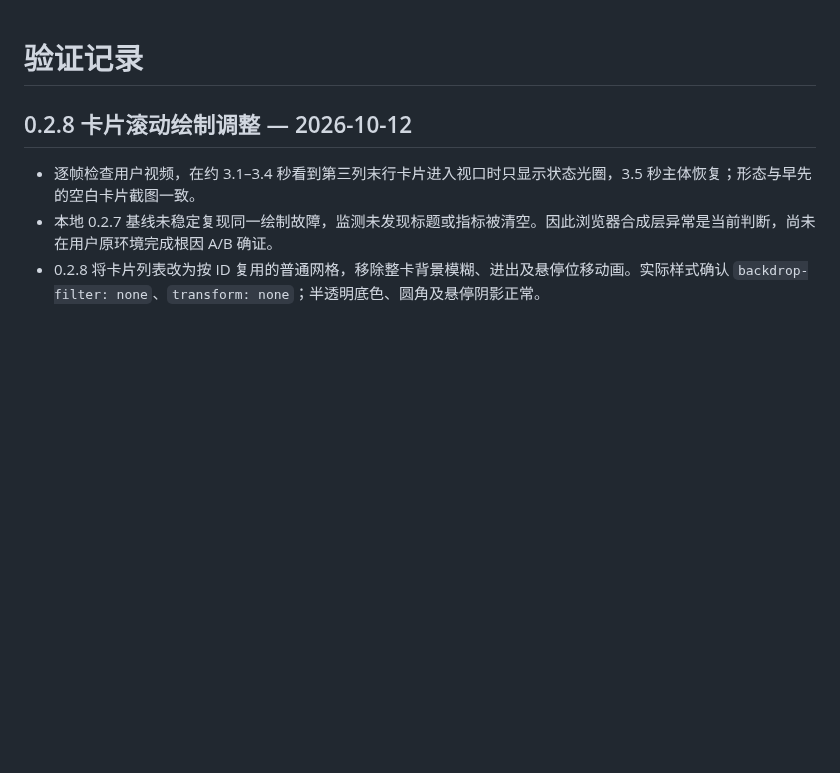
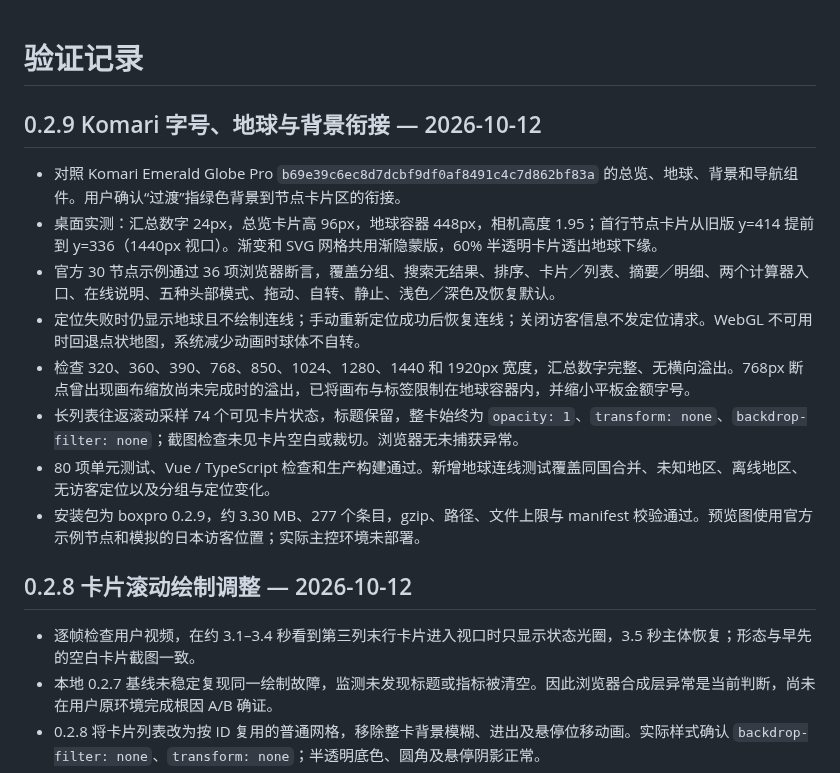
Before and after one commit to allen0039/monitor-theme-Qingyu, a Markdown page: VALIDATION.md, the part around the change. Rendered like a GitHub page; blank space fills up the shorter version.

Commit message:
Release v0.2.9 restoring globe and layout details

```diff
--- a/VALIDATION.md
+++ b/VALIDATION.md
@@ -1,4 +1,15 @@
 # 验证记录
+
+## 0.2.9 Komari 字号、地球与背景衔接 — 2026-10-12
+
+- 对照 Komari Emerald Globe Pro `b69e39c6ec8d7dcbf9df0af8491c4c7d862bf83a` 的总览、地球、背景和导航组件。用户确认“过渡”指绿色背景到节点卡片区的衔接。
+- 桌面实测：汇总数字 24px，总览卡片高 96px，地球容器 448px，相机高度 1.95；首行节点卡片从旧版 y=414 提前到 y=336（1440px 视口）。渐变和 SVG 网格共用渐隐蒙版，60% 半透明卡片透出地球下缘。
+- 官方 30 节点示例通过 36 项浏览器断言，覆盖分组、搜索无结果、排序、卡片／列表、摘要／明细、两个计算器入口、在线说明、五种头部模式、拖动、自转、静止、浅色／深色及恢复默认。
+- 定位失败时仍显示地球且不绘制连线；手动重新定位成功后恢复连线；关闭访客信息不发定位请求。WebGL 不可用时回退点状地图，系统减少动画时球体不自转。
+- 检查 320、360、390、768、850、1024、1280、1440 和 1920px 宽度，汇总数字完整、无横向溢出。768px 断点曾出现画布缩放尚未完成时的溢出，已将画布与标签限制在地球容器内，并缩小平板金额字号。
+- 长列表往返滚动采样 74 个可见卡片状态，标题保留，整卡始终为 `opacity: 1`、`transform: none`、`backdrop-filter: none`；截图检查未见卡片空白或裁切。浏览器无未捕获异常。
+- 80 项单元测试、Vue / TypeScript 检查和生产构建通过。新增地球连线测试覆盖同国合并、未知地区、离线地区、无访客定位以及分组与定位变化。
+- 安装包为 boxpro 0.2.9，约 3.30 MB、277 个条目，gzip、路径、文件上限与 manifest 校验通过。预览图使用官方示例节点和模拟的日本访客位置；实际主控环境未部署。
 
 ## 0.2.8 卡片滚动绘制调整 — 2026-10-12
 
```
Also changed, not shown: .github/release-notes/v0.2.9.md (added, +8 -0 lines), CHANGELOG.md (+8 -0 lines), README.md (+2 -2 lines), preview.png, 15 other files.
